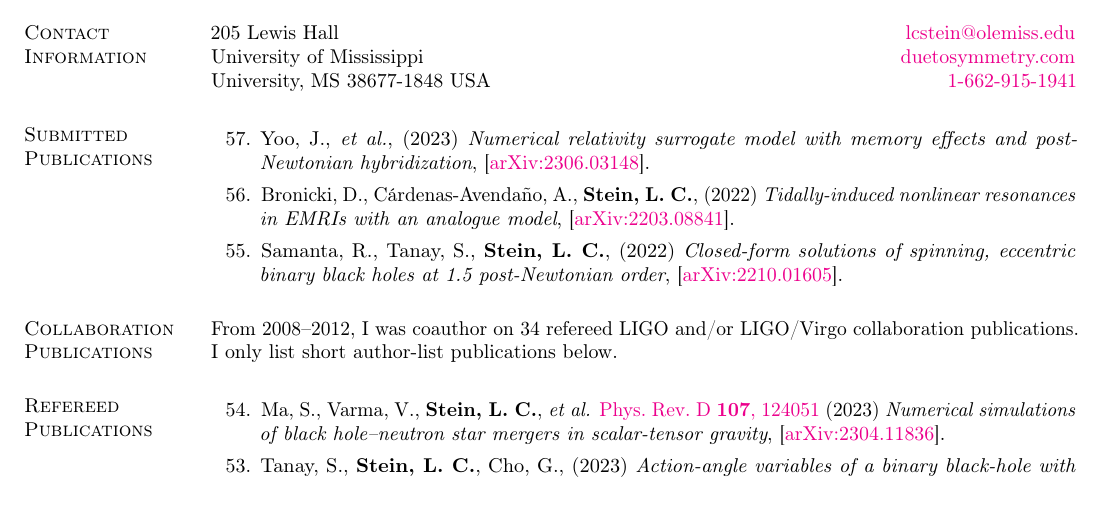
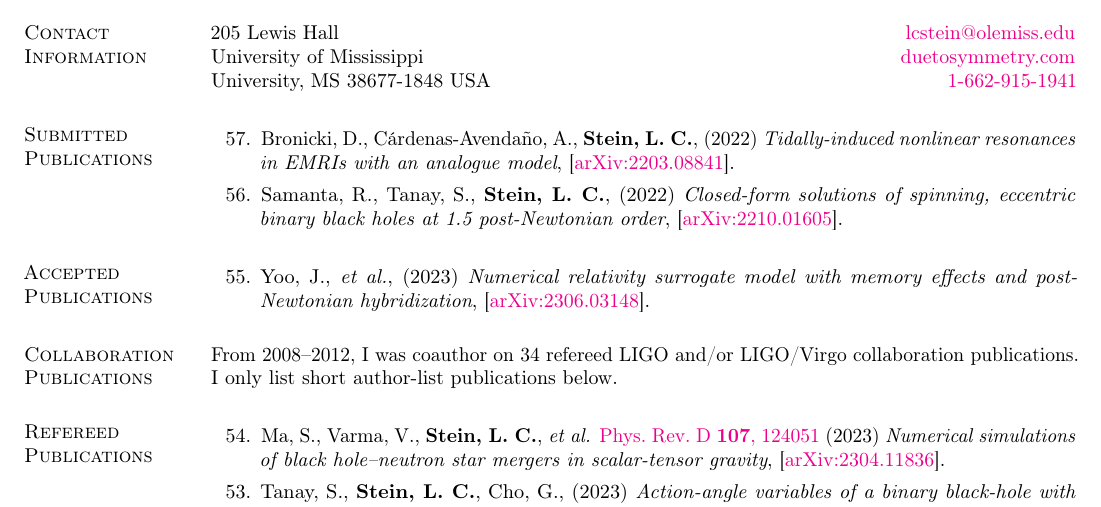
Before and after one commit to duetosymmetry/cv, a LaTeX CV (LeoCStein-PubsOnly.tex, which reads PubsContent.tex): part of page 1 of 3, cut so that both start at the same text. Compiled offline with pdfLaTeX.

Commit message:
Move memory surrogate paper to accepted

```diff
--- a/PubsContent.tex
+++ b/PubsContent.tex
@@ -96,12 +96,6 @@ Google Scholar.
 %\addtocounter{pubCounter}{-1}
 \begin{etaremune}[start=\value{pubCounter}]
 \item
-  Yoo,~J., {\it et al.},
-  (2023)
-  {\it Numerical relativity surrogate model with memory effects and post-Newtonian hybridization},
-  \arxiv{2306.03148}.
-  \citeCount{1}
-\item
   Bronicki,~D.,
   Cárdenas-Avendaño,~A.,
   {\bf Stein,~L.~C.},
@@ -120,20 +114,17 @@ Google Scholar.
   \setcounter{pubCounter}{\value{enumi}}
 \end{etaremune}
 
-% \section{\sc Accepted Publications}
-% \addtocounter{pubCounter}{-1}
-% \begin{etaremune}[start=\value{pubCounter}]
-% \item
-%   Tanay,~S.,
-%   {\bf Stein,~L.~C.},
-%   Cho,~G.,
-%   (2021)
-%   {\it Action-angle variables of a binary black-hole with arbitrary eccentricity, spins, and masses at 1.5 post-Newtonian order},
-%   \arxiv{2110.15351}.
-%   Accepted to PRD.
-%   \citeCount{2}
-%   \setcounter{pubCounter}{\value{enumi}}
-% \end{etaremune}
+\section{\sc Accepted Publications}
+\addtocounter{pubCounter}{-1}
+\begin{etaremune}[start=\value{pubCounter}]
+\item
+  Yoo,~J., {\it et al.},
+  (2023)
+  {\it Numerical relativity surrogate model with memory effects and post-Newtonian hybridization},
+  \arxiv{2306.03148}.
+  \citeCount{1}
+  \setcounter{pubCounter}{\value{enumi}}
+\end{etaremune}
 
 \section{\sc Collaboration Publications}
 From 2008--2012, I was coauthor on 34 refereed LIGO and/or LIGO/Virgo
```
